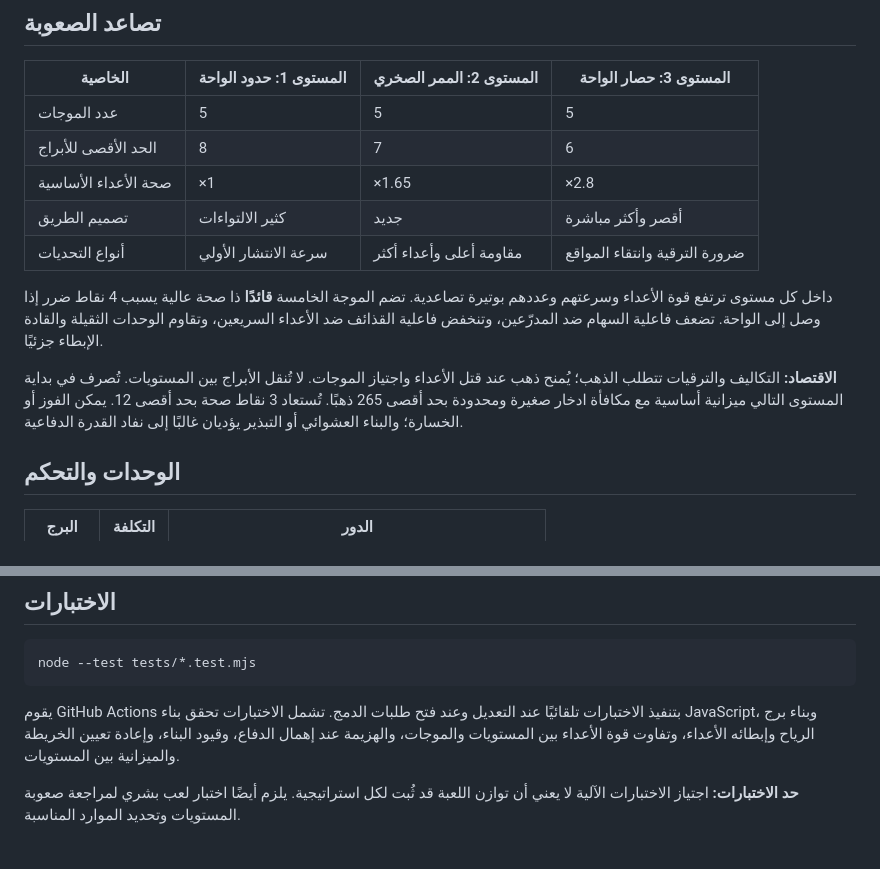
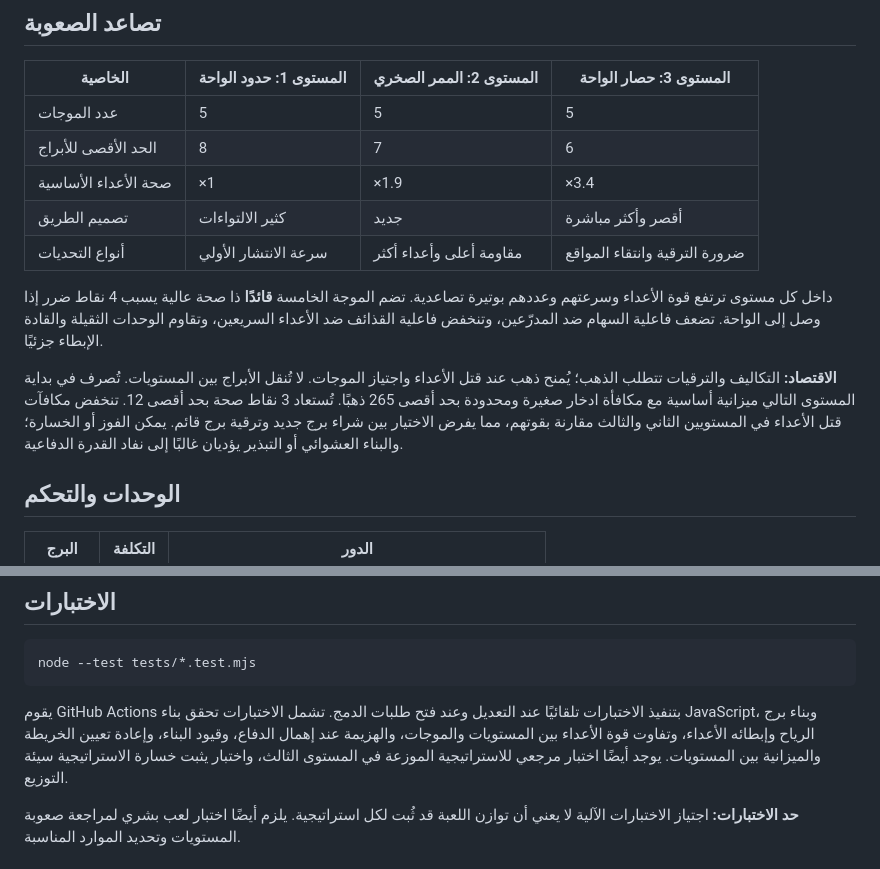
Before and after one commit to scientifica007/My_Game_001, a Markdown page: README.md, 2 parts joined by grey strips. GitHub-like rendering.

Commit message:
docs: record rebalanced enemy scaling and strategy acceptance tests

````diff
--- a/README.md
+++ b/README.md
@@ -18,13 +18,13 @@
 |---|---|---|---|
 | عدد الموجات | 5 | 5 | 5 |
 | الحد الأقصى للأبراج | 8 | 7 | 6 |
-| صحة الأعداء الأساسية | ×1 | ×1.65 | ×2.8 |
+| صحة الأعداء الأساسية | ×1 | ×1.9 | ×3.4 |
 | تصميم الطريق | كثير الالتواءات | جديد | أقصر وأكثر مباشرة |
 | أنواع التحديات | سرعة الانتشار الأولي | مقاومة أعلى وأعداء أكثر | ضرورة الترقية وانتقاء المواقع |
 
 داخل كل مستوى ترتفع قوة الأعداء وسرعتهم وعددهم بوتيرة تصاعدية. تضم الموجة الخامسة **قائدًا** ذا صحة عالية يسبب 4 نقاط ضرر إذا وصل إلى الواحة. تضعف فاعلية السهام ضد المدرّعين، وتنخفض فاعلية القذائف ضد الأعداء السريعين، وتقاوم الوحدات الثقيلة والقادة الإبطاء جزئيًا.
 
-**الاقتصاد:** التكاليف والترقيات تتطلب الذهب؛ يُمنح ذهب عند قتل الأعداء واجتياز الموجات. لا تُنقل الأبراج بين المستويات. تُصرف في بداية المستوى التالي ميزانية أساسية مع مكافأة ادخار صغيرة ومحدودة بحد أقصى 265 ذهبًا. تُستعاد 3 نقاط صحة بحد أقصى 12. يمكن الفوز أو الخسارة؛ والبناء العشوائي أو التبذير يؤديان غالبًا إلى نفاد القدرة الدفاعية.
+**الاقتصاد:** التكاليف والترقيات تتطلب الذهب؛ يُمنح ذهب عند قتل الأعداء واجتياز الموجات. لا تُنقل الأبراج بين المستويات. تُصرف في بداية المستوى التالي ميزانية أساسية مع مكافأة ادخار صغيرة ومحدودة بحد أقصى 265 ذهبًا. تُستعاد 3 نقاط صحة بحد أقصى 12. تنخفض مكافآت قتل الأعداء في المستويين الثاني والثالث مقارنة بقوتهم، مما يفرض الاختيار بين شراء برج جديد وترقية برج قائم. يمكن الفوز أو الخسارة؛ والبناء العشوائي أو التبذير يؤديان غالبًا إلى نفاد القدرة الدفاعية.
 
 ## الوحدات والتحكم
 
@@ -44,7 +44,7 @@
 node --test tests/*.test.mjs
 ```
 
-يقوم GitHub Actions بتنفيذ الاختبارات تلقائيًا عند التعديل وعند فتح طلبات الدمج. تشمل الاختبارات تحقق بناء JavaScript، وبناء برج الرياح وإبطائه الأعداء، وتفاوت قوة الأعداء بين المستويات والموجات، والهزيمة عند إهمال الدفاع، وقيود البناء، وإعادة تعيين الخريطة والميزانية بين المستويات.
+يقوم GitHub Actions بتنفيذ الاختبارات تلقائيًا عند التعديل وعند فتح طلبات الدمج. تشمل الاختبارات تحقق بناء JavaScript، وبناء برج الرياح وإبطائه الأعداء، وتفاوت قوة الأعداء بين المستويات والموجات، والهزيمة عند إهمال الدفاع، وقيود البناء، وإعادة تعيين الخريطة والميزانية بين المستويات. يوجد أيضًا اختبار مرجعي للاستراتيجية الموزعة في المستوى الثالث، واختبار يثبت خسارة الاستراتيجية سيئة التوزيع.
 
 **حد الاختبارات:** اجتياز الاختبارات الآلية لا يعني أن توازن اللعبة قد ثُبت لكل استراتيجية. يلزم أيضًا اختبار لعب بشري لمراجعة صعوبة المستويات وتحديد الموارد المناسبة.
 
````
